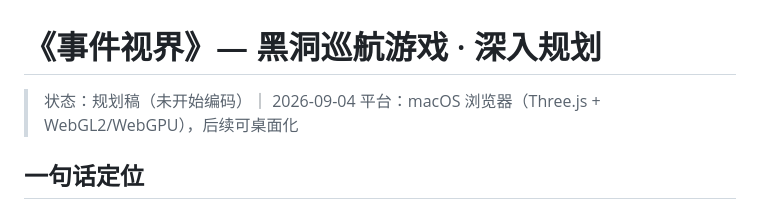
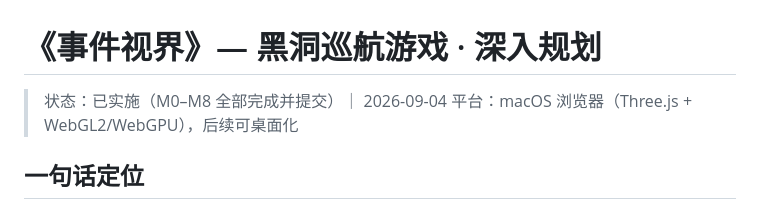
Before and after one commit to pzy2000/The-Black-Hole, a Markdown page: PLAN.md, the part around the change. Rendered like a GitHub page.

Commit message:
更新《事件视界》规划状态为已实施，确认M0至M8阶段全部完成并提交。

```diff
--- a/PLAN.md
+++ b/PLAN.md
@@ -1,6 +1,6 @@
 # 《事件视界》— 黑洞巡航游戏 · 深入规划
 
-> 状态：规划稿（未开始编码）｜ 2026-09-04
+> 状态：已实施（M0–M8 全部完成并提交）｜ 2026-09-04
 > 平台：macOS 浏览器（Three.js + WebGL2/WebGPU），后续可桌面化
 
 ## 一句话定位
```
